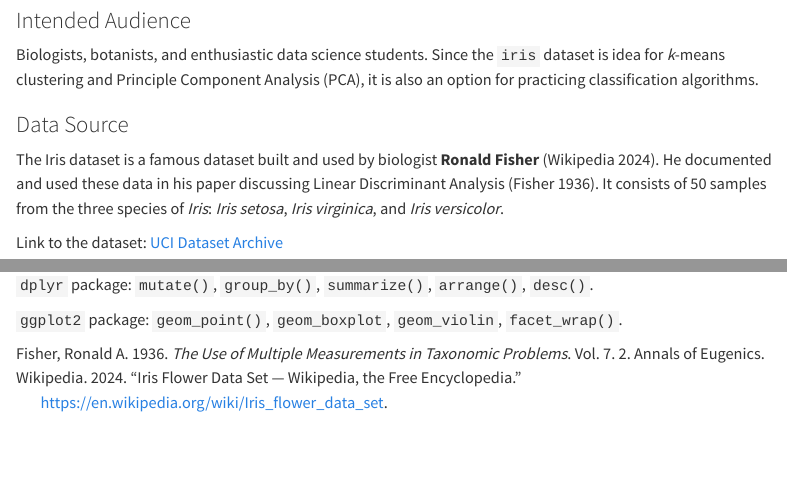
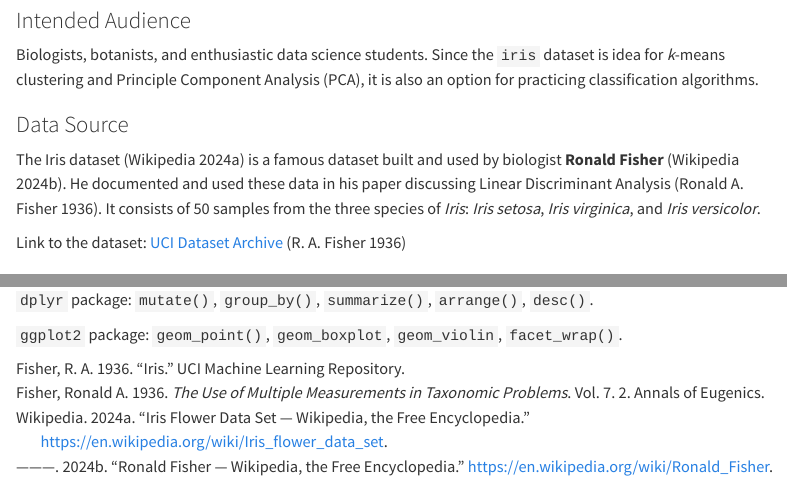
Before and after one commit to Raymond2Moran/biostat777-intro-moran-guo, a Quarto document (sample_analysis.qmd): the page in a window 1100 px wide, from 400 px down, and a second part further down, joined at a grey line. Rendered offline with R 4.5, knitr and Pandoc in place of Quarto, with nearby package versions; some code elsewhere in the file could not run offline; menus at the side of the page are left out; long lines of code are wrapped.

Commit message:
Finished updating the website with 2 new citations added -- Nov 3

```diff
--- a/_quarto.yml
+++ b/_quarto.yml
@@ -10,6 +10,10 @@ website:
       - about.qmd
       - sample_analysis.qmd
 
+publish:
+  provider: "github"
+  branch: "main"
+
 format:
   html:
     theme: cosmo
--- a/citation.bib
+++ b/citation.bib
@@ -26,9 +26,17 @@
 }
 
 @misc{Fisher_wikipedia,
-  author = {{Wikipedia contributors}},
-  title = {Ronald Fisher},
+  author = {{Wikipedia}},
+  title = {Ronald Fisher --- Wikipedia{,} The Free Encyclopedia},
   url = {https://en.wikipedia.org/wiki/Ronald_Fisher},
   year = {2024},
   note = {Accessed: 2024-10-30}
 }
+
+@misc{iris_53,
+  author       = {Fisher, R. A.},
+  title        = {{Iris}},
+  year         = {1936},
+  howpublished = {UCI Machine Learning Repository},
+  note         = {{DOI}: https://doi.org/10.24432/C56C76}
+}
--- a/sample_analysis.qmd
+++ b/sample_analysis.qmd
@@ -32,9 +32,9 @@ Biologists, botanists, and enthusiastic data science students. Since the `iris`
 
 ### Data Source
 
-The Iris dataset is a famous dataset built and used by biologist **Ronald Fisher** [@iris_wikipedia]. He documented and used these data in his paper discussing Linear Discriminant Analysis [@fisher1936statistical]. It consists of 50 samples from the three species of *Iris*: *Iris setosa*, *Iris virginica*, and *Iris versicolor*.
+The Iris dataset [@iris_wikipedia] is a famous dataset built and used by biologist **Ronald Fisher** [@Fisher_wikipedia]. He documented and used these data in his paper discussing Linear Discriminant Analysis [@fisher1936statistical]. It consists of 50 samples from the three species of *Iris*: *Iris setosa*, *Iris virginica*, and *Iris versicolor*.
 
-Link to the dataset: [UCI Dataset Archive](https://archive.ics.uci.edu/dataset/53/iris){.external target="_blank"}
+Link to the dataset: [UCI Dataset Archive](https://archive.ics.uci.edu/dataset/53/iris){.external target="_blank"} [@iris_53]
 
 
 ## Data Dictionary
```
Also changed, not shown: 4 other files.
